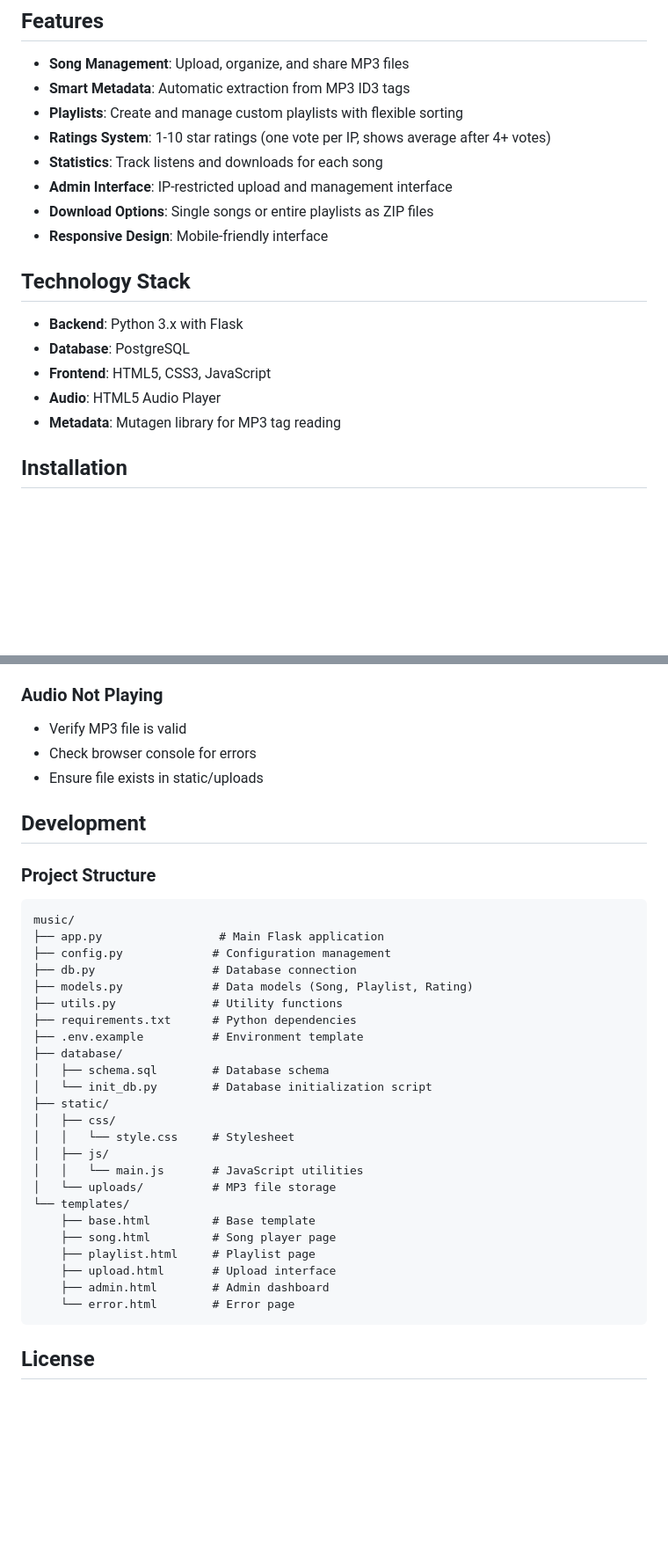
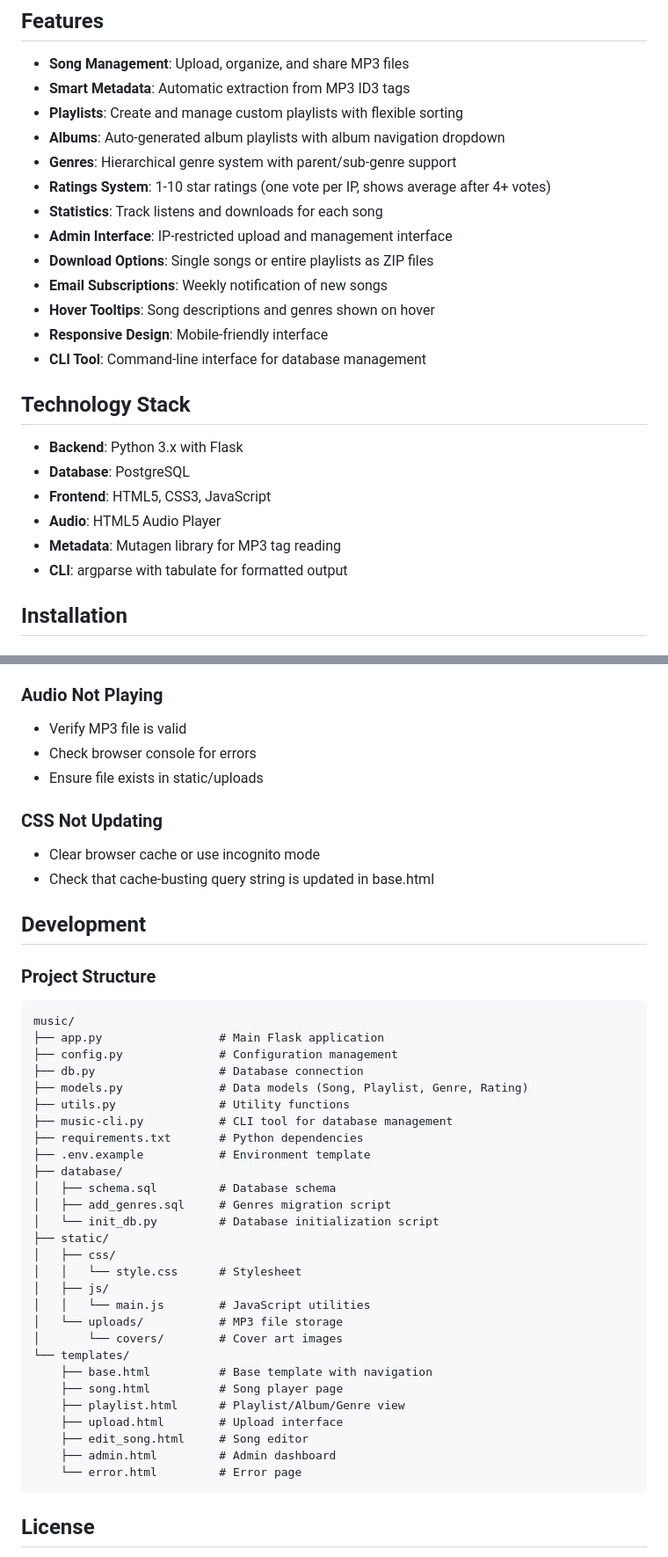
Before and after one commit to richardahasting/hastingtx-music, a Markdown page: README.md, 2 parts joined by grey strips. Shown at 88% size. Drawn GitHub-style; blank space fills up the shorter version.

````diff
--- a/README.md
+++ b/README.md
@@ -7,11 +7,16 @@ A Flask-based web application for sharing and managing music created by Richard
 - **Song Management**: Upload, organize, and share MP3 files
 - **Smart Metadata**: Automatic extraction from MP3 ID3 tags
 - **Playlists**: Create and manage custom playlists with flexible sorting
+- **Albums**: Auto-generated album playlists with album navigation dropdown
+- **Genres**: Hierarchical genre system with parent/sub-genre support
 - **Ratings System**: 1-10 star ratings (one vote per IP, shows average after 4+ votes)
 - **Statistics**: Track listens and downloads for each song
 - **Admin Interface**: IP-restricted upload and management interface
 - **Download Options**: Single songs or entire playlists as ZIP files
+- **Email Subscriptions**: Weekly notification of new songs
+- **Hover Tooltips**: Song descriptions and genres shown on hover
 - **Responsive Design**: Mobile-friendly interface
+- **CLI Tool**: Command-line interface for database management
 
 ## Technology Stack
 
@@ -20,6 +25,7 @@ A Flask-based web application for sharing and managing music created by Richard
 - **Frontend**: HTML5, CSS3, JavaScript
 - **Audio**: HTML5 Audio Player
 - **Metadata**: Mutagen library for MP3 tag reading
+- **CLI**: argparse with tabulate for formatted output
 
 ## Installation
 
@@ -294,6 +408,10 @@ sudo systemctl reload nginx
 - Check browser console for errors
 - Ensure file exists in static/uploads
 
+### CSS Not Updating
+- Clear browser cache or use incognito mode
+- Check that cache-busting query string is updated in base.html
+
 ## Development
 
 ### Project Structure
@@ -301,28 +419,32 @@ sudo systemctl reload nginx
 ```
 music/
 ├── app.py                 # Main Flask application
-├── config.py             # Configuration management
-├── db.py                 # Database connection
-├── models.py             # Data models (Song, Playlist, Rating)
-├── utils.py              # Utility functions
-├── requirements.txt      # Python dependencies
-├── .env.example          # Environment template
+├── config.py              # Configuration management
+├── db.py                  # Database connection
+├── models.py              # Data models (Song, Playlist, Genre, Rating)
+├── utils.py               # Utility functions
+├── music-cli.py           # CLI tool for database management
+├── requirements.txt       # Python dependencies
+├── .env.example           # Environment template
 ├── database/
-│   ├── schema.sql        # Database schema
-│   └── init_db.py        # Database initialization script
+│   ├── schema.sql         # Database schema
+│   ├── add_genres.sql     # Genres migration script
+│   └── init_db.py         # Database initialization script
 ├── static/
 │   ├── css/
-│   │   └── style.css     # Stylesheet
+│   │   └── style.css      # Stylesheet
 │   ├── js/
-│   │   └── main.js       # JavaScript utilities
-│   └── uploads/          # MP3 file storage
+│   │   └── main.js        # JavaScript utilities
+│   └── uploads/           # MP3 file storage
+│       └── covers/        # Cover art images
 └── templates/
-    ├── base.html         # Base template
-    ├── song.html         # Song player page
-    ├── playlist.html     # Playlist page
-    ├── upload.html       # Upload interface
-    ├── admin.html        # Admin dashboard
-    └── error.html        # Error page
+    ├── base.html          # Base template with navigation
+    ├── song.html          # Song player page
+    ├── playlist.html      # Playlist/Album/Genre view
+    ├── upload.html        # Upload interface
+    ├── edit_song.html     # Song editor
+    ├── admin.html         # Admin dashboard
+    └── error.html         # Error page
 ```
 
 ## License
````
Also changed, not shown: other parts of README.md (+120 -12 lines).
